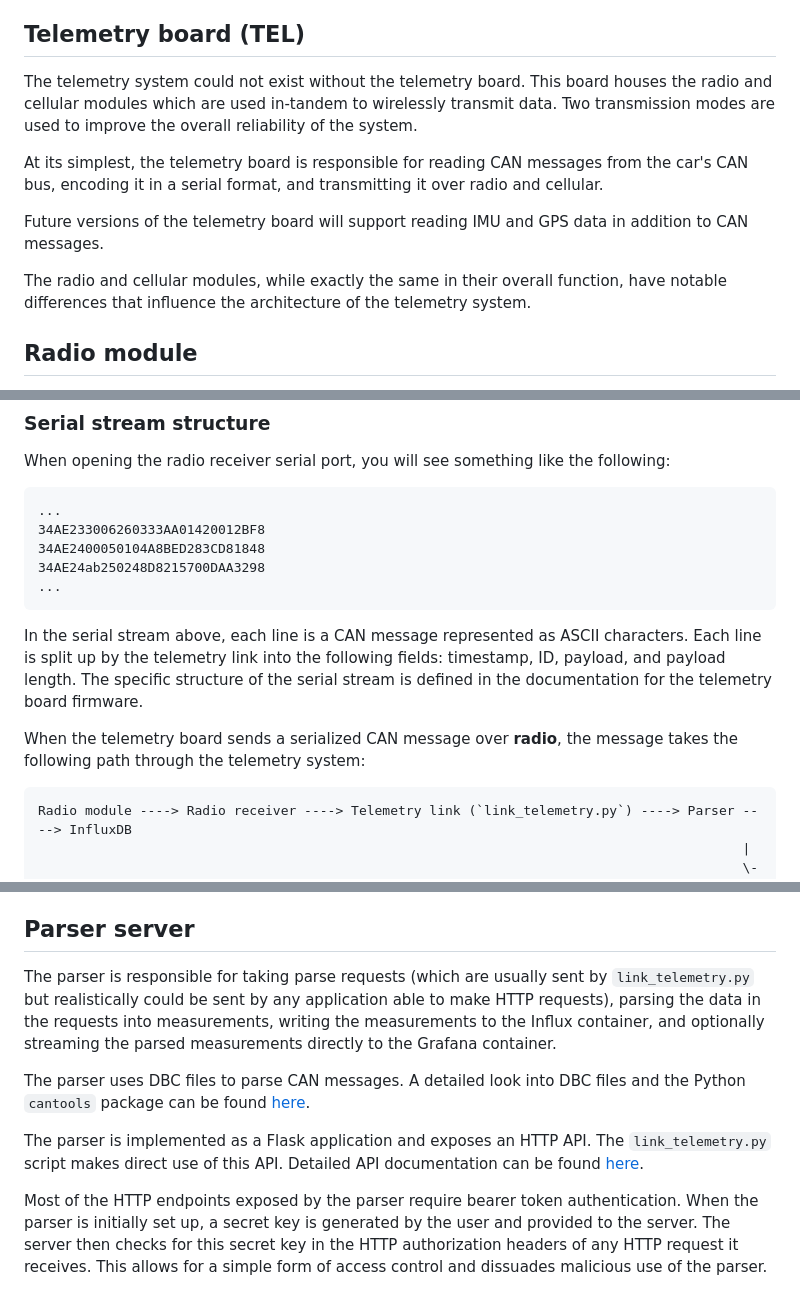
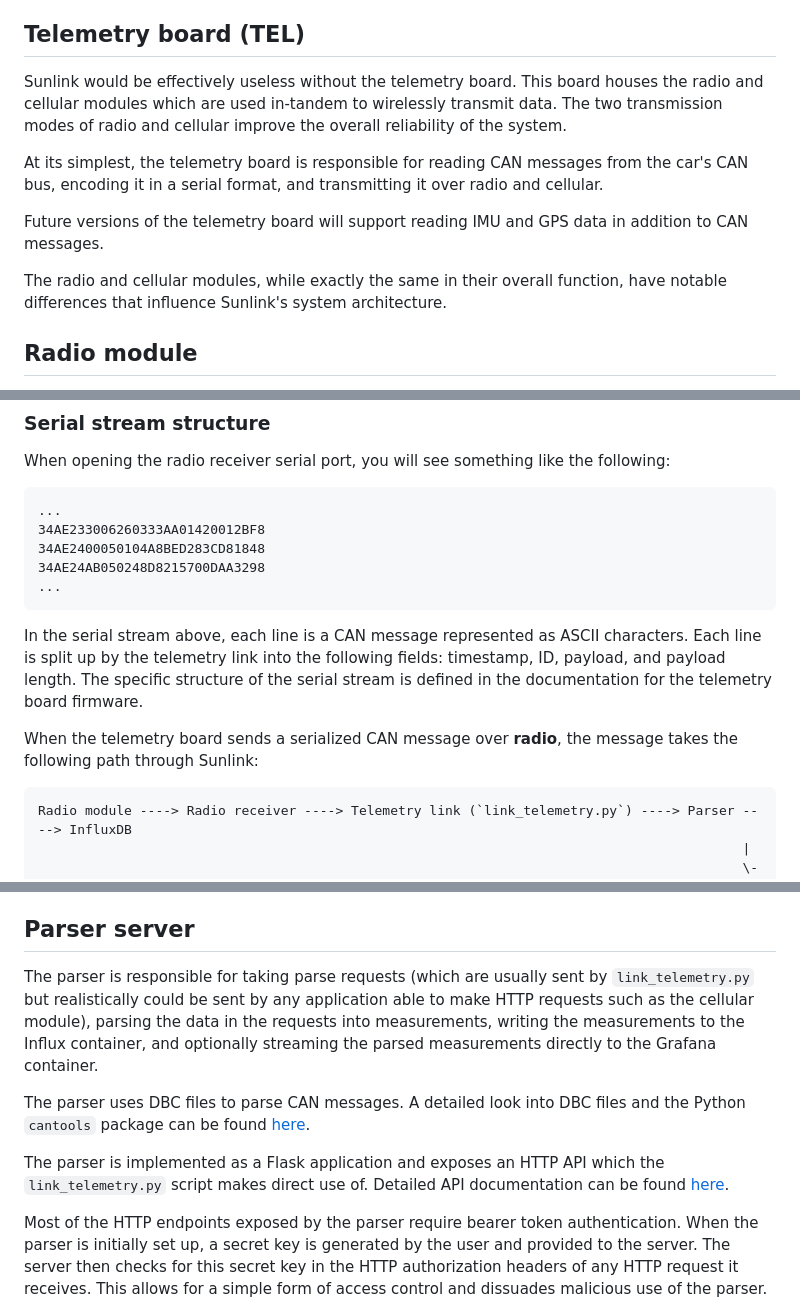
Before and after one commit to UBC-Solar/sunlink, a Markdown page: docs/SYSTEM.md, 3 parts joined by grey strips. Drawn GitHub-style.

````diff
--- a/docs/SYSTEM.md
+++ b/docs/SYSTEM.md
@@ -19,13 +19,13 @@ A detailed look at each of the components shown in the diagram will be given her
 
 ## Telemetry board (TEL)
 
-The telemetry system could not exist without the telemetry board. This board houses the radio and cellular modules which are used in-tandem to wirelessly transmit data. Two transmission modes are used to improve the overall reliability of the system.
+Sunlink would be effectively useless without the telemetry board. This board houses the radio and cellular modules which are used in-tandem to wirelessly transmit data. The two transmission modes of radio and cellular improve the overall reliability of the system.
 
 At its simplest, the telemetry board is responsible for reading CAN messages from the car's CAN bus, encoding it in a serial format, and transmitting it over radio and cellular.
 
 Future versions of the telemetry board will support reading IMU and GPS data in addition to CAN messages.
 
-The radio and cellular modules, while exactly the same in their overall function, have notable differences that influence the architecture of the telemetry system.
+The radio and cellular modules, while exactly the same in their overall function, have notable differences that influence Sunlink's system architecture.
 
 ## Radio module
 
@@ -39,13 +39,13 @@ When opening the radio receiver serial port, you will see something like the fol
 ...
 34AE233006260333AA01420012BF8
 34AE2400050104A8BED283CD81848
-34AE24ab250248D8215700DAA3298
+34AE24AB050248D8215700DAA3298
 ...
 ```
 
 In the serial stream above, each line is a CAN message represented as ASCII characters. Each line is split up by the telemetry link into the following fields: timestamp, ID, payload, and payload length. The specific structure of the serial stream is defined in the documentation for the telemetry board firmware.
 
-When the telemetry board sends a serialized CAN message over **radio**, the message takes the following path through the telemetry system:
+When the telemetry board sends a serialized CAN message over **radio**, the message takes the following path through Sunlink:
 
 ```
 Radio module ----> Radio receiver ----> Telemetry link (`link_telemetry.py`) ----> Parser ----> InfluxDB
@@ -93,11 +93,11 @@ Together, these three services form the **telemetry cluster**. They are all spun
 
 ## Parser server
 
-The parser is responsible for taking parse requests (which are usually sent by `link_telemetry.py` but realistically could be sent by any application able to make HTTP requests), parsing the data in the requests into measurements, writing the measurements to the Influx container, and optionally streaming the parsed measurements directly to the Grafana container.
+The parser is responsible for taking parse requests (which are usually sent by `link_telemetry.py` but realistically could be sent by any application able to make HTTP requests such as the cellular module), parsing the data in the requests into measurements, writing the measurements to the Influx container, and optionally streaming the parsed measurements directly to the Grafana container.
 
 The parser uses DBC files to parse CAN messages. A detailed look into DBC files and the Python `cantools` package can be found [here](https://wiki.ubcsolar.com/en/subteams/software/cantools-and-dbc).
 
-The parser is implemented as a Flask application and exposes an HTTP API. The `link_telemetry.py` script makes direct use of this API. Detailed API documentation can be found [here](/docs/API.md).
+The parser is implemented as a Flask application and exposes an HTTP API which the `link_telemetry.py` script makes direct use of. Detailed API documentation can be found [here](/docs/API.md).
 
 Most of the HTTP endpoints exposed by the parser require bearer token authentication. When the parser is initially set up, a secret key is generated by the user and provided to the server. The server then checks for this secret key in the HTTP authorization headers of any HTTP request it receives. This allows for a simple form of access control and dissuades malicious use of the parser. This is especially important since the telemetry cluster (if deployed remotely) is accessible over the Internet.
 
````
Also changed, not shown: other parts of docs/SYSTEM.md (+10 -10 lines), images/sunlink-arch.png (renamed from images/link-telemetry-arch.png), 4 other files.
